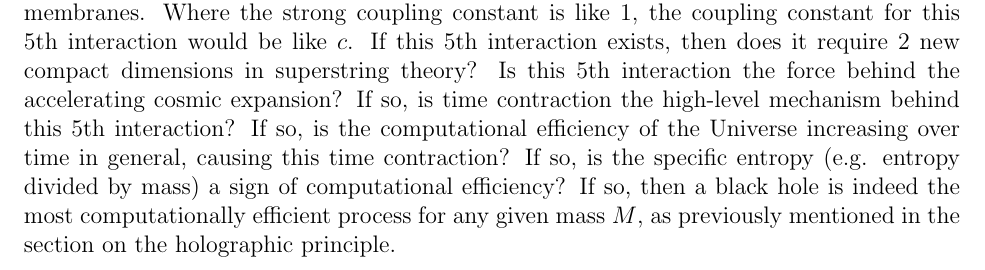
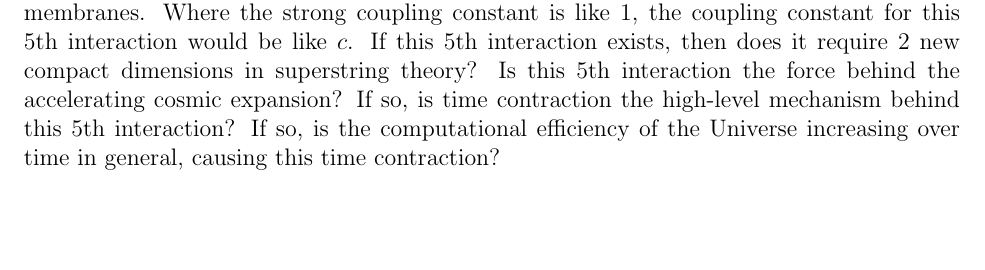
Before and after one commit to sjhalayka/papers, a LaTeX paper (anisotropic gravitation/bezier_escape.tex): part of page 5 of 6, cut so that both start at the same text, the shorter picture padded with empty space. Compiled offline with pdfLaTeX.

Commit message:
Add files via upload

```diff
--- a/anisotropic gravitation/bezier_escape.tex
+++ b/anisotropic gravitation/bezier_escape.tex
@@ -247,8 +247,8 @@ If this $5$th interaction exists, then does it require 2 new compact dimensions
 Is this $5$th interaction the force behind the accelerating cosmic expansion?
 If so, is time contraction the high-level mechanism behind this $5$th interaction?
 If so, is the computational efficiency of the Universe increasing over time in general, causing this time contraction?
-If so, is the specific entropy (e.g. entropy divided by mass) a sign of computational efficiency?
-If so, then a black hole is indeed the most computationally efficient process for any given mass $M$, as previously mentioned in the section on the holographic principle.
+%If so, is the specific non-gravitational entropy (e.g. non-gravitational entropy divided by mass) a sign of this computational efficiency?
+%If so, then a black hole is indeed the most computationally efficient process for any given mass $M$, as previously mentioned in the section on the holographic principle.
 
 
 
```
Also changed, not shown: anisotropic gravitation/bezier_escape.pdf, 1 other file.
